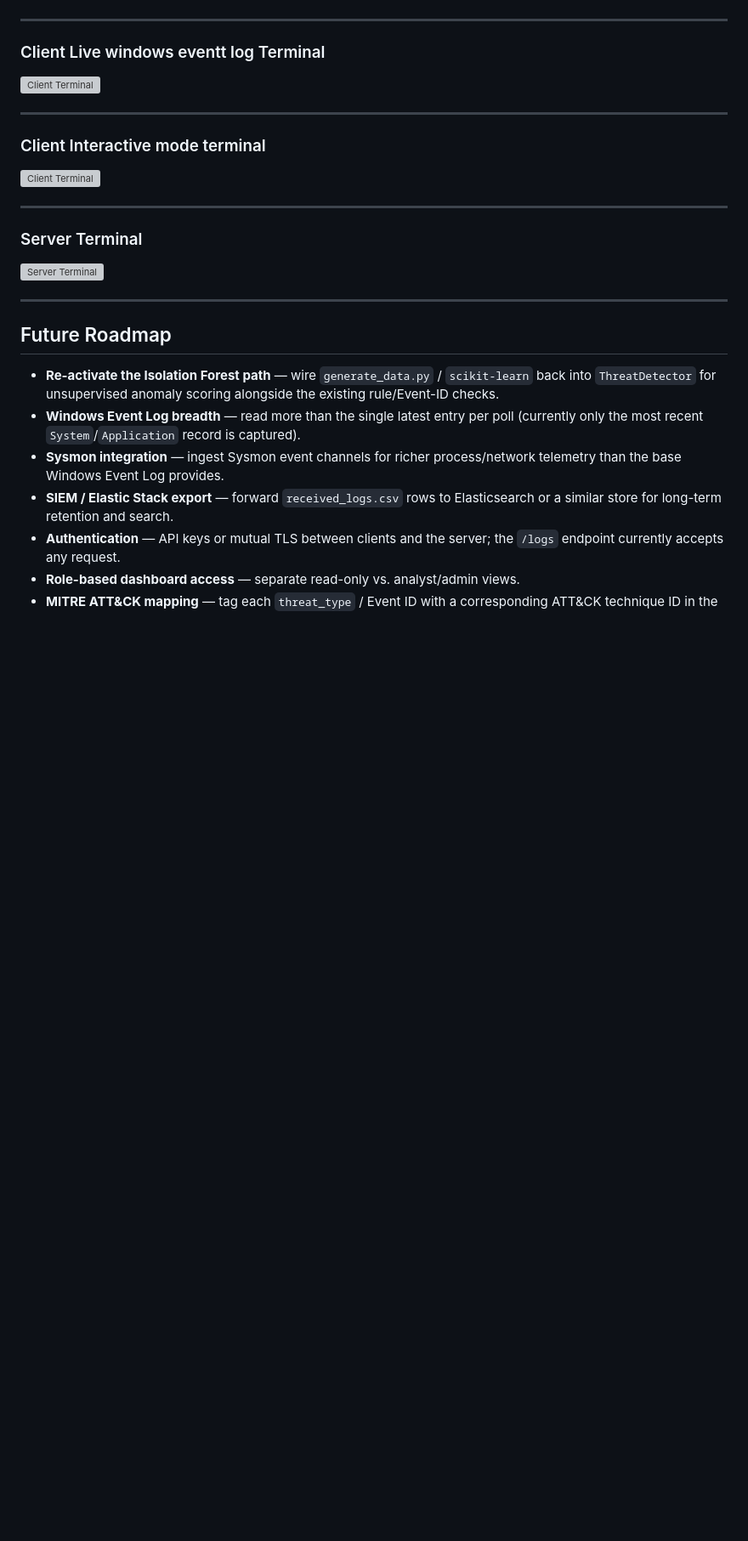
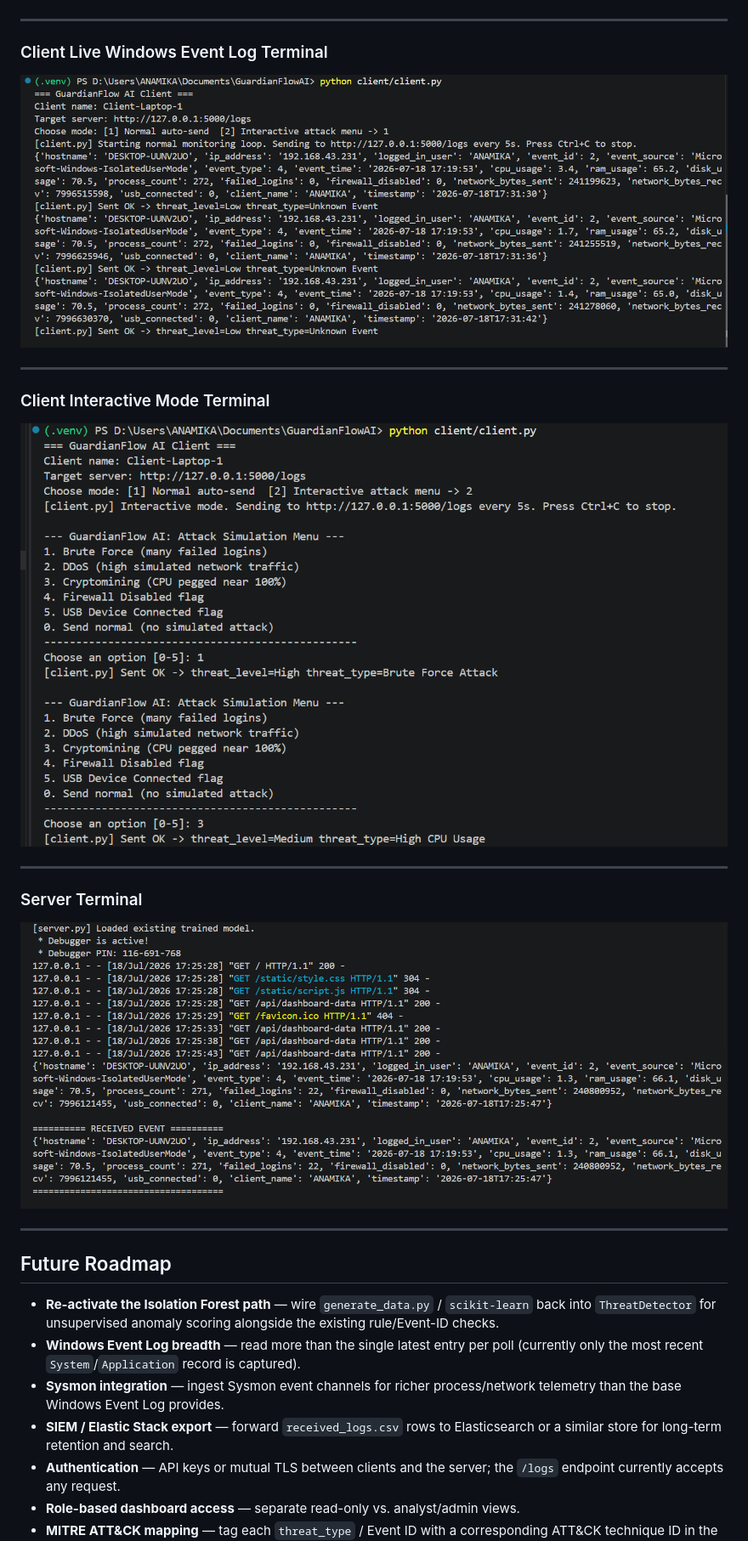
Before and after one commit to Its-Me-Anamika/GuardianFlowAI, a Markdown page: README.md, the part around the change. Shown at 85% size. Drawn GitHub-style; blank space fills up the shorter version; grey boxes are pictures that could not be loaded.

Commit message:
Fix screenshot paths in README

```diff
--- a/README.md
+++ b/README.md
@@ -431,23 +431,24 @@ There is currently no authentication on `/logs` or `/api/dashboard-data`, and no
 
 ---
 
-### Client Live windows eventt log Terminal
+### Client Live Windows Event Log Terminal
 
-![Client Terminal](screenshots\client-terminal.png)
+![Client Terminal](screenshots/client-terminal.png)
 
 ---
 
-### Client Interactive mode terminal
+### Client Interactive Mode Terminal
 
-![Client Terminal](screenshots\client-interactive_mode.png)
+![Client Interactive Mode](screenshots/client-interactive_mode.png)
 
 ---
 
 ### Server Terminal
 
-![Server Terminal](screenshots\server-terminal.png)
+![Server Terminal](screenshots/server-terminal.png)
 
 ---
+
 
 ## Future Roadmap
 
```
